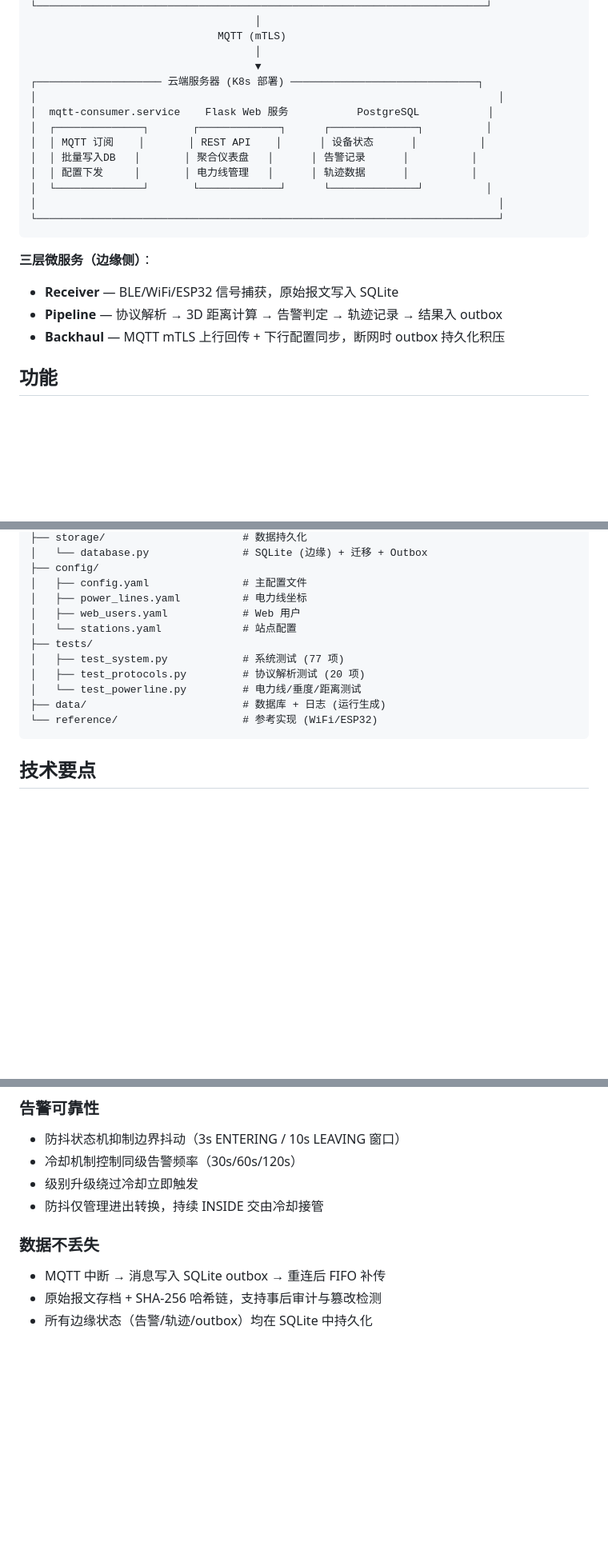
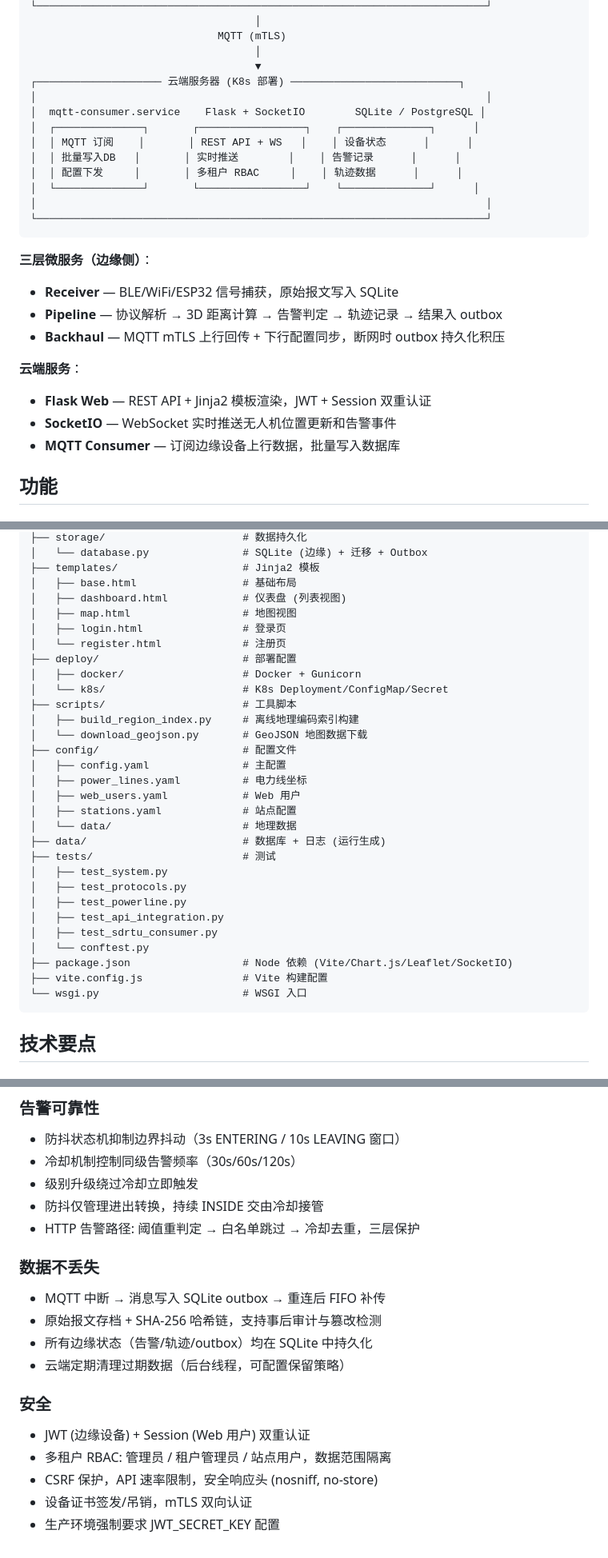
Before and after one commit to ranger1213123/drone-rid-receiver, a Markdown page: README.md, 3 parts joined by grey strips. Shown at 80% size. Rendered like a GitHub page; blank space fills up the shorter version.

````diff
--- a/README.md
+++ b/README.md
@@ -19,22 +19,27 @@
                               MQTT (mTLS)
                                     │
                                     ▼
-┌──────────────────── 云端服务器 (K8s 部署) ──────────────────────────────┐
-│                                                                          │
-│  mqtt-consumer.service    Flask Web 服务           PostgreSQL           │
-│  ┌──────────────┐       ┌─────────────┐      ┌──────────────┐          │
-│  │ MQTT 订阅    │       │ REST API    │      │ 设备状态      │          │
-│  │ 批量写入DB   │       │ 聚合仪表盘   │      │ 告警记录      │          │
-│  │ 配置下发     │       │ 电力线管理   │      │ 轨迹数据      │          │
-│  └──────────────┘       └─────────────┘      └──────────────┘          │
-│                                                                          │
-└──────────────────────────────────────────────────────────────────────────┘
+┌──────────────────── 云端服务器 (K8s 部署) ───────────────────────────┐
+│                                                                        │
+│  mqtt-consumer.service    Flask + SocketIO        SQLite / PostgreSQL │
+│  ┌──────────────┐       ┌─────────────────┐    ┌──────────────┐      │
+│  │ MQTT 订阅    │       │ REST API + WS   │    │ 设备状态      │      │
+│  │ 批量写入DB   │       │ 实时推送        │    │ 告警记录      │      │
+│  │ 配置下发     │       │ 多租户 RBAC     │    │ 轨迹数据      │      │
+│  └──────────────┘       └─────────────────┘    └──────────────┘      │
+│                                                                        │
+└────────────────────────────────────────────────────────────────────────┘
 ```
 
 **三层微服务（边缘侧）**：
 - **Receiver** — BLE/WiFi/ESP32 信号捕获，原始报文写入 SQLite
 - **Pipeline** — 协议解析 → 3D 距离计算 → 告警判定 → 轨迹记录 → 结果入 outbox
 - **Backhaul** — MQTT mTLS 上行回传 + 下行配置同步，断网时 outbox 持久化积压
+
+**云端服务**：
+- **Flask Web** — REST API + Jinja2 模板渲染，JWT + Session 双重认证
+- **SocketIO** — WebSocket 实时推送无人机位置更新和告警事件
+- **MQTT Consumer** — 订阅边缘设备上行数据，批量写入数据库
 
 ## 功能
 
@@ -220,16 +265,34 @@ drone-rid-receiver/
 ├── storage/                      # 数据持久化
 │   └── database.py               # SQLite (边缘) + 迁移 + Outbox
-├── config/
-│   ├── config.yaml               # 主配置文件
+├── templates/                    # Jinja2 模板
+│   ├── base.html                 # 基础布局
+│   ├── dashboard.html            # 仪表盘 (列表视图)
+│   ├── map.html                  # 地图视图
+│   ├── login.html                # 登录页
+│   └── register.html             # 注册页
+├── deploy/                       # 部署配置
+│   ├── docker/                   # Docker + Gunicorn
+│   └── k8s/                      # K8s Deployment/ConfigMap/Secret
+├── scripts/                      # 工具脚本
+│   ├── build_region_index.py     # 离线地理编码索引构建
+│   └── download_geojson.py       # GeoJSON 地图数据下载
+├── config/                       # 配置文件
+│   ├── config.yaml               # 主配置
 │   ├── power_lines.yaml          # 电力线坐标
 │   ├── web_users.yaml            # Web 用户
-│   └── stations.yaml             # 站点配置
-├── tests/
-│   ├── test_system.py            # 系统测试 (77 项)
-│   ├── test_protocols.py         # 协议解析测试 (20 项)
-│   └── test_powerline.py         # 电力线/垂度/距离测试
+│   ├── stations.yaml             # 站点配置
+│   └── data/                     # 地理数据
 ├── data/                         # 数据库 + 日志 (运行生成)
-└── reference/                    # 参考实现 (WiFi/ESP32)
+├── tests/                        # 测试
+│   ├── test_system.py
+│   ├── test_protocols.py
+│   ├── test_powerline.py
+│   ├── test_api_integration.py
+│   ├── test_sdrtu_consumer.py
+│   └── conftest.py
+├── package.json                  # Node 依赖 (Vite/Chart.js/Leaflet/SocketIO)
+├── vite.config.js                # Vite 构建配置
+└── wsgi.py                       # WSGI 入口
 ```
 
 ## 技术要点
@@ -245,8 +308,17 @@ drone-rid-receiver/
 - 冷却机制控制同级告警频率（30s/60s/120s）
 - 级别升级绕过冷却立即触发
 - 防抖仅管理进出转换，持续 INSIDE 交由冷却接管
+- HTTP 告警路径: 阈值重判定 → 白名单跳过 → 冷却去重，三层保护
 
 ### 数据不丢失
 - MQTT 中断 → 消息写入 SQLite outbox → 重连后 FIFO 补传
 - 原始报文存档 + SHA-256 哈希链，支持事后审计与篡改检测
 - 所有边缘状态（告警/轨迹/outbox）均在 SQLite 中持久化
+- 云端定期清理过期数据（后台线程，可配置保留策略）
+
+### 安全
+- JWT (边缘设备) + Session (Web 用户) 双重认证
+- 多租户 RBAC: 管理员 / 租户管理员 / 站点用户，数据范围隔离
+- CSRF 保护，API 速率限制，安全响应头 (nosniff, no-store)
+- 设备证书签发/吊销，mTLS 双向认证
+- 生产环境强制要求 JWT_SECRET_KEY 配置
````
Also changed, not shown: other parts of README.md (+69 -29 lines).
